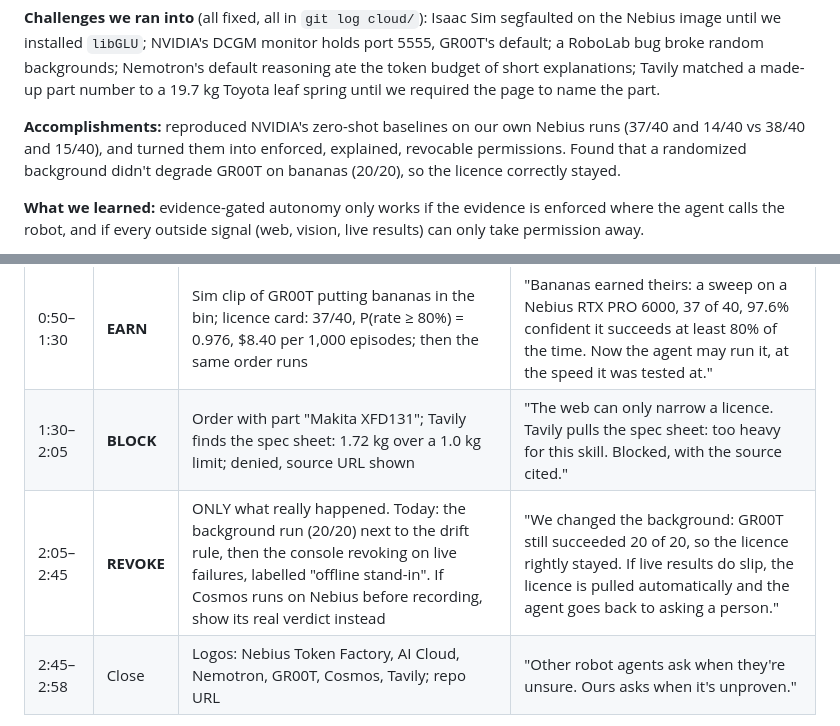
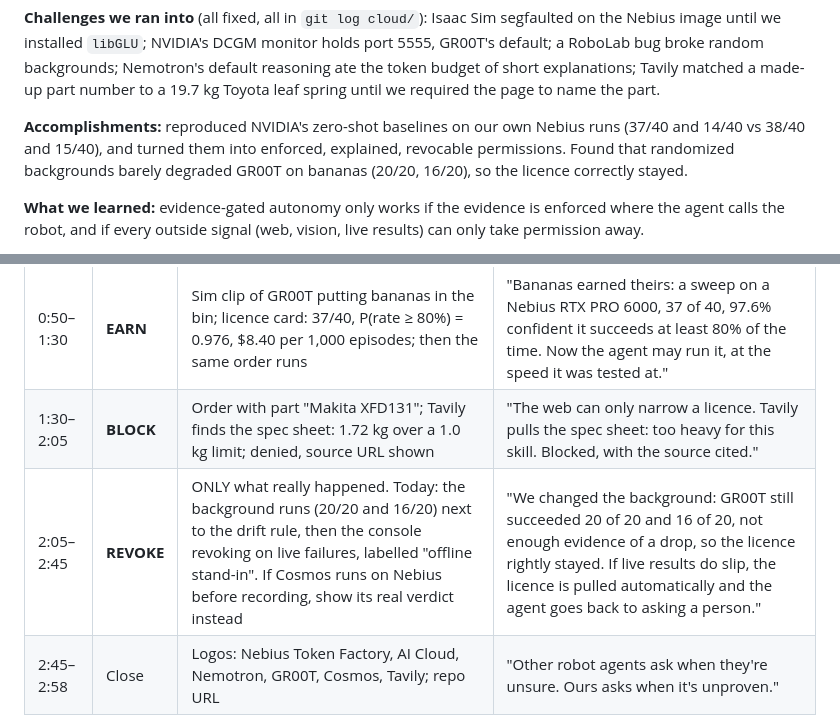
Before and after one commit to thiagopari/learners-permit, a Markdown page: docs/SUBMISSION.md, 2 parts joined by grey strips. Drawn GitHub-style.

```diff
--- a/docs/SUBMISSION.md
+++ b/docs/SUBMISSION.md
@@ -43,8 +43,8 @@ Nemotron's default reasoning ate the token budget of short explanations; Tavily
 19.7 kg Toyota leaf spring until we required the page to name the part.
 
 **Accomplishments:** reproduced NVIDIA's zero-shot baselines on our own Nebius runs (37/40 and 14/40 vs 38/40 and
-15/40), and turned them into enforced, explained, revocable permissions. Found that a randomized background didn't
-degrade GR00T on bananas (20/20), so the licence correctly stayed.
+15/40), and turned them into enforced, explained, revocable permissions. Found that randomized backgrounds barely
+degraded GR00T on bananas (20/20, 16/20), so the licence correctly stayed.
 
 **What we learned:** evidence-gated autonomy only works if the evidence is enforced where the agent calls the robot,
 and if every outside signal (web, vision, live results) can only take permission away.
@@ -68,7 +68,7 @@ No third-party music or trademarks beyond the sponsors' own products.
 | 0:25–0:50 | The idea | Title card + the architecture diagram from the README | "Learner's Permit: an AI may command a robot skill only after trials prove it, only where it was tested, and only until the evidence changes." |
 | 0:50–1:30 | **EARN** | Sim clip of GR00T putting bananas in the bin; licence card: 37/40, P(rate ≥ 80%) = 0.976, $8.40 per 1,000 episodes; then the same order runs | "Bananas earned theirs: a sweep on a Nebius RTX PRO 6000, 37 of 40, 97.6% confident it succeeds at least 80% of the time. Now the agent may run it, at the speed it was tested at." |
 | 1:30–2:05 | **BLOCK** | Order with part "Makita XFD131"; Tavily finds the spec sheet: 1.72 kg over a 1.0 kg limit; denied, source URL shown | "The web can only narrow a licence. Tavily pulls the spec sheet: too heavy for this skill. Blocked, with the source cited." |
-| 2:05–2:45 | **REVOKE** | ONLY what really happened. Today: the background run (20/20) next to the drift rule, then the console revoking on live failures, labelled "offline stand-in". If Cosmos runs on Nebius before recording, show its real verdict instead | "We changed the background: GR00T still succeeded 20 of 20, so the licence rightly stayed. If live results do slip, the licence is pulled automatically and the agent goes back to asking a person." |
+| 2:05–2:45 | **REVOKE** | ONLY what really happened. Today: the background runs (20/20 and 16/20) next to the drift rule, then the console revoking on live failures, labelled "offline stand-in". If Cosmos runs on Nebius before recording, show its real verdict instead | "We changed the background: GR00T still succeeded 20 of 20 and 16 of 20, not enough evidence of a drop, so the licence rightly stayed. If live results do slip, the licence is pulled automatically and the agent goes back to asking a person." |
 | 2:45–2:58 | Close | Logos: Nebius Token Factory, AI Cloud, Nemotron, GR00T, Cosmos, Tavily; repo URL | "Other robot agents ask when they're unsure. Ours asks when it's unproven." |
 
 Show for at least a minute in total the key modules working (the rules' requirement for projects without hardware):
```
Also changed, not shown: README.md (+4 -3 lines).
